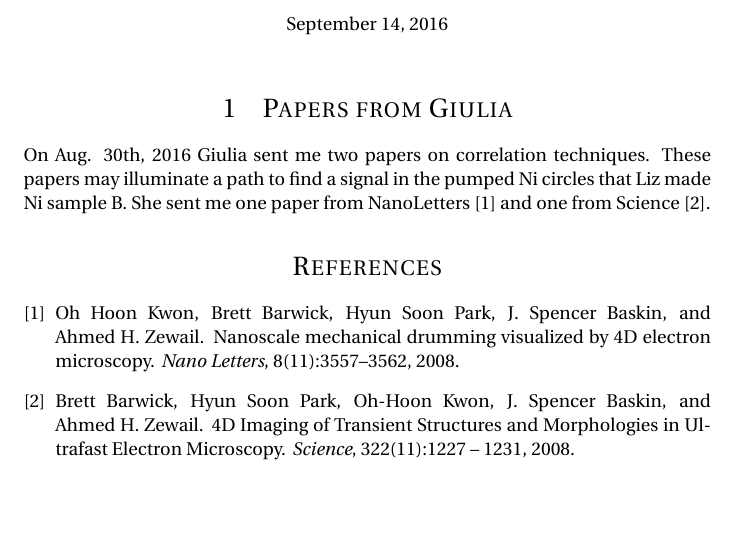
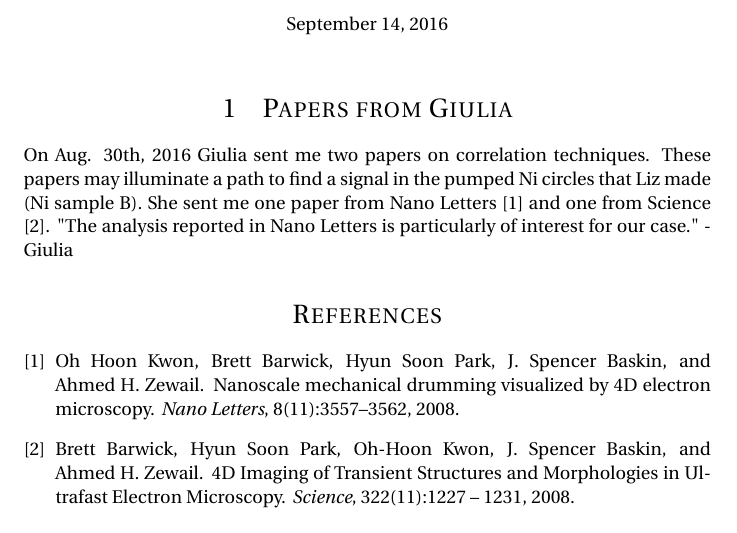
Before and after one commit to DennisFGardner-zz/imageCorrelation, a LaTeX document (imageCorrelation.tex): part of page 1 of 3, cut so that both start at the same text, the shorter picture padded with empty space. Compiled offline with pdfLaTeX.

Commit message:
added text and quote

```diff
--- a/imageCorrelation.tex
+++ b/imageCorrelation.tex
@@ -79,7 +79,7 @@
 
 \section{Papers from Giulia}
 
-On Aug. 30th, 2016 Giulia sent me two papers on correlation techniques. These papers may illuminate a path to find a signal in the pumped Ni circles that Liz made Ni sample B. She sent me one paper from NanoLetters \cite{Kwon2008} and one from Science \cite{Barwick2008a}.
+On Aug. 30th, 2016 Giulia sent me two papers on correlation techniques. These papers may illuminate a path to find a signal in the pumped Ni circles that Liz made (Ni sample B). She sent me one paper from Nano Letters \cite{Kwon2008} and one from Science \cite{Barwick2008a}. "The analysis reported in Nano Letters is particularly of interest for our case." - Giulia
 
 
 \bibliography{imageCorrelation}
```
